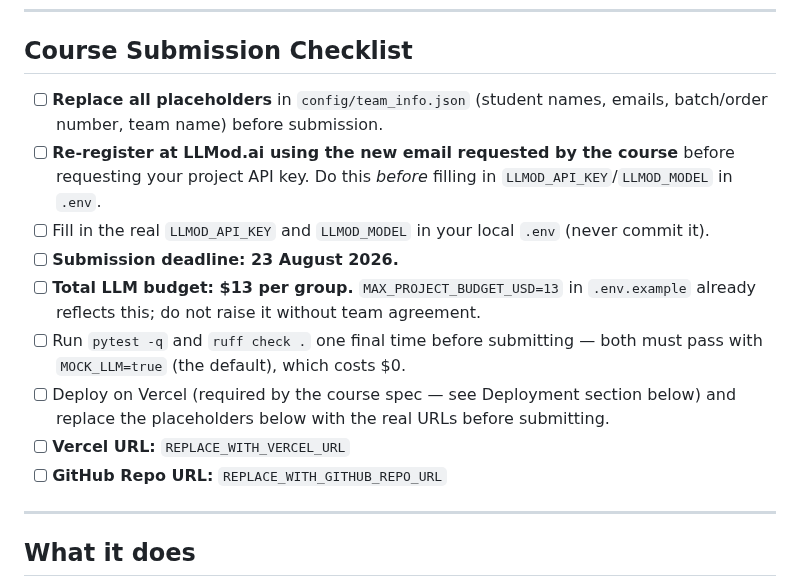
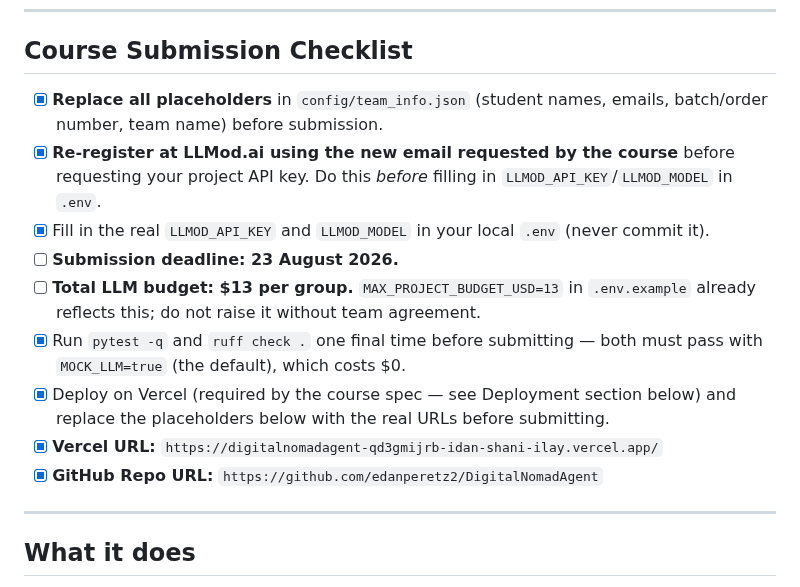
Before and after one commit to edanperetz2/DigitalNomadAgent, a Markdown page: README.md, the part around the change. GitHub-like rendering.

Commit message:
Fill in real Vercel and GitHub URLs in submission checklist
Deployment and setup steps are confirmed done; checklist now reflects
actual state instead of placeholders.

Co-Authored-By: Claude Sonnet 5 <noreply@anthropic.com>

```diff
--- a/README.md
+++ b/README.md
@@ -8,20 +8,20 @@ nature/business travel, or any mix of these.
 
 ## Course Submission Checklist
 
-- [ ] **Replace all placeholders** in `config/team_info.json` (student names, emails, batch/order
+- [x] **Replace all placeholders** in `config/team_info.json` (student names, emails, batch/order
       number, team name) before submission.
-- [ ] **Re-register at LLMod.ai using the new email requested by the course** before requesting
+- [x] **Re-register at LLMod.ai using the new email requested by the course** before requesting
       your project API key. Do this *before* filling in `LLMOD_API_KEY`/`LLMOD_MODEL` in `.env`.
-- [ ] Fill in the real `LLMOD_API_KEY` and `LLMOD_MODEL` in your local `.env` (never commit it).
+- [x] Fill in the real `LLMOD_API_KEY` and `LLMOD_MODEL` in your local `.env` (never commit it).
 - [ ] **Submission deadline: 23 August 2026.**
 - [ ] **Total LLM budget: $13 per group.** `MAX_PROJECT_BUDGET_USD=13` in `.env.example` already
       reflects this; do not raise it without team agreement.
-- [ ] Run `pytest -q` and `ruff check .` one final time before submitting — both must pass with
+- [x] Run `pytest -q` and `ruff check .` one final time before submitting — both must pass with
       `MOCK_LLM=true` (the default), which costs $0.
-- [ ] Deploy on Vercel (required by the course spec — see Deployment section below) and replace
+- [x] Deploy on Vercel (required by the course spec — see Deployment section below) and replace
       the placeholders below with the real URLs before submitting.
-- [ ] **Vercel URL:** `REPLACE_WITH_VERCEL_URL`
-- [ ] **GitHub Repo URL:** `REPLACE_WITH_GITHUB_REPO_URL`
+- [x] **Vercel URL:** `https://digitalnomadagent-qd3gmijrb-idan-shani-ilay.vercel.app/`
+- [x] **GitHub Repo URL:** `https://github.com/edanperetz2/DigitalNomadAgent`
 
 ---
 
```
